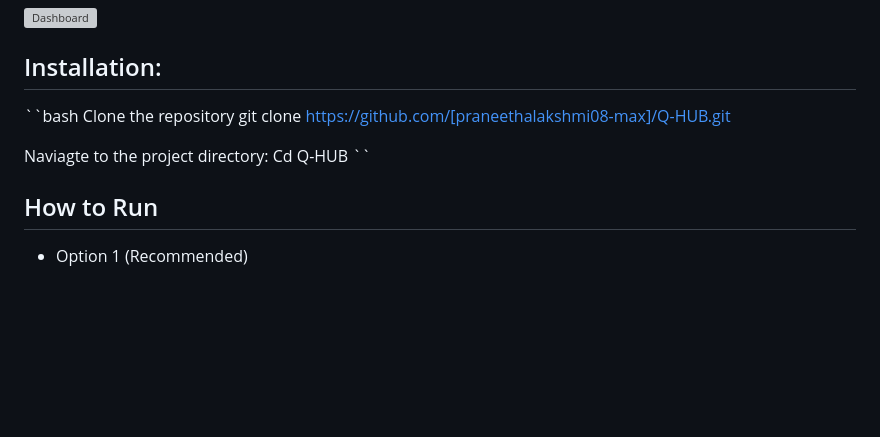
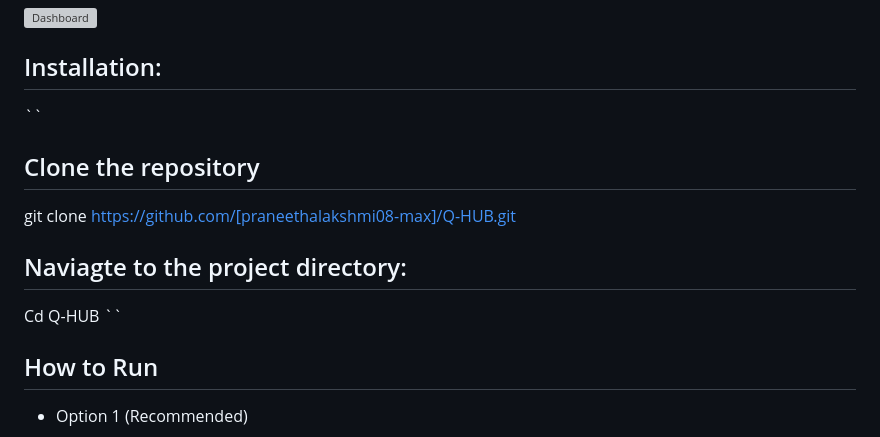
Before and after one commit to praneethalakshmi08-max/Visor_quantum, a Markdown page: README.md, the part around one of its changes. GitHub-like rendering; blank space fills up the shorter version; grey boxes are pictures that could not be loaded.

```diff
--- a/README.md
+++ b/README.md
@@ -73,12 +75,12 @@ Q-HUB
 ![Dashboard](screenshots/dashboard.png)
 
 ## Installation:
-``bash
-Clone the repository
+``
+## Clone the repository
   git clone https://github.com/[praneethalakshmi08-max]/Q-HUB.git
 
-Naviagte to the project directory:
-    Cd Q-HUB
+## Naviagte to the project directory:
+   Cd Q-HUB
 ``
 ## How to Run
    - Option 1 (Recommended)
```
Also changed, not shown: other parts of README.md (+2 -0 lines).
